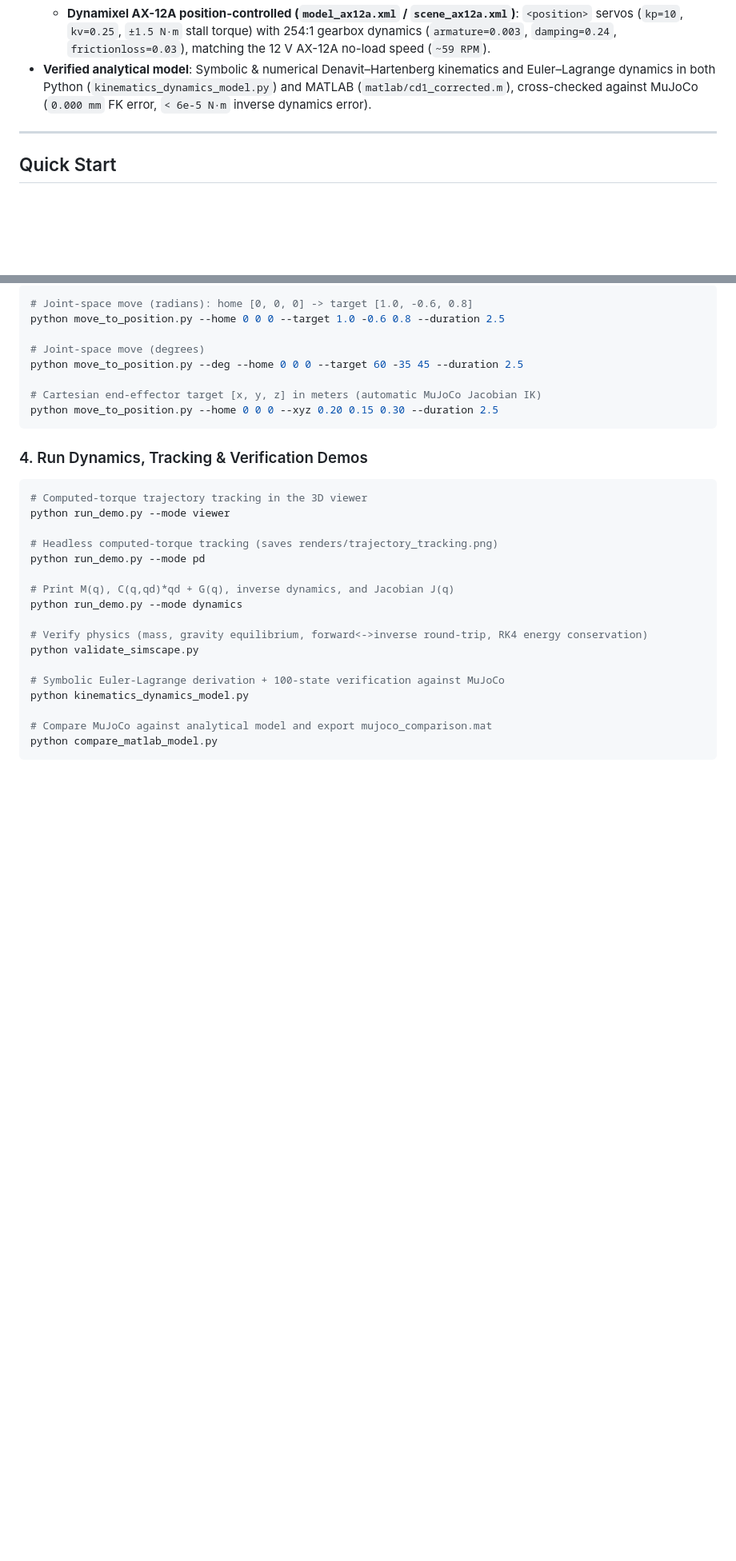
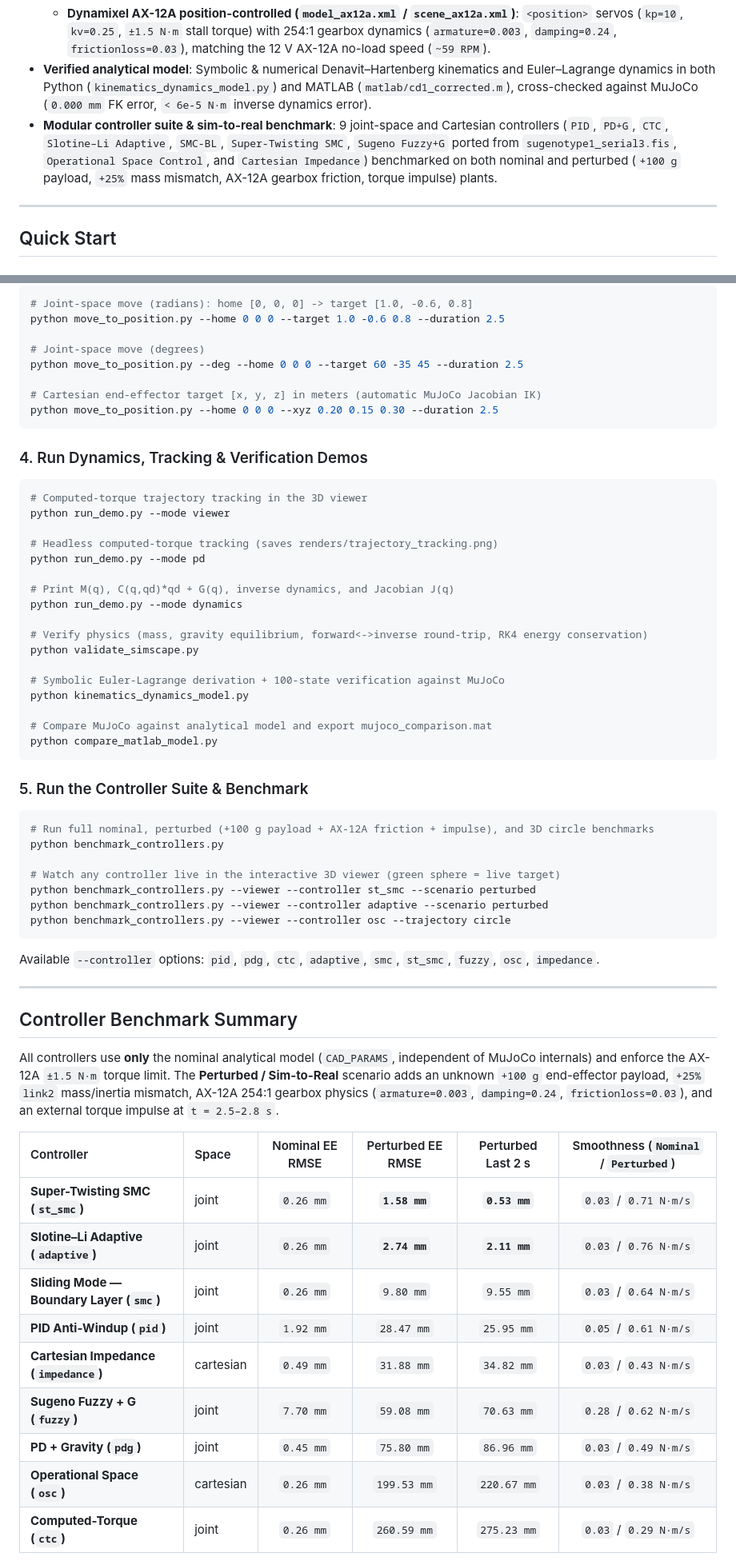
Before and after one commit to johncgh22/serial3_mujuco, a Markdown page: README.md, 2 parts joined by grey strips. Shown at 80% size. Rendered like a GitHub page; blank space fills up the shorter version.

Commit message:
Add modular controller suite and nominal/perturbed sim-to-real benchmark

````diff
--- a/README.md
+++ b/README.md
@@ -15,6 +15,7 @@ MuJoCo implementation of a 3-DOF serial manipulator (built with ROBOTIS Dynamixe
   - **Torque-controlled (`model.xml` / `scene.xml`)**: Zero-damping `<motor>` actuators (`±1.5 N·m`) ideal for dynamics analysis, computed-torque control, and system identification (SINDy).
   - **Dynamixel AX-12A position-controlled (`model_ax12a.xml` / `scene_ax12a.xml`)**: `<position>` servos (`kp=10`, `kv=0.25`, `±1.5 N·m` stall torque) with 254:1 gearbox dynamics (`armature=0.003`, `damping=0.24`, `frictionloss=0.03`), matching the 12 V AX-12A no-load speed (`~59 RPM`).
 - **Verified analytical model**: Symbolic & numerical Denavit–Hartenberg kinematics and Euler–Lagrange dynamics in both Python (`kinematics_dynamics_model.py`) and MATLAB (`matlab/cd1_corrected.m`), cross-checked against MuJoCo (`0.000 mm` FK error, `< 6e-5 N·m` inverse dynamics error).
+- **Modular controller suite & sim-to-real benchmark**: 9 joint-space and Cartesian controllers (`PID`, `PD+G`, `CTC`, `Slotine–Li Adaptive`, `SMC-BL`, `Super-Twisting SMC`, `Sugeno Fuzzy+G` ported from `sugenotype1_serial3.fis`, `Operational Space Control`, and `Cartesian Impedance`) benchmarked on both nominal and perturbed (`+100 g` payload, `+25%` mass mismatch, AX-12A gearbox friction, torque impulse) plants.
 
 ---
 
@@ -70,3 +71,33 @@ python kinematics_dynamics_model.py
 python compare_matlab_model.py
 ```
 
+### 5. Run the Controller Suite & Benchmark
+```bash
+# Run full nominal, perturbed (+100 g payload + AX-12A friction + impulse), and 3D circle benchmarks
+python benchmark_controllers.py
+
+# Watch any controller live in the interactive 3D viewer (green sphere = live target)
+python benchmark_controllers.py --viewer --controller st_smc --scenario perturbed
+python benchmark_controllers.py --viewer --controller adaptive --scenario perturbed
+python benchmark_controllers.py --viewer --controller osc --trajectory circle
+```
+Available `--controller` options: `pid`, `pdg`, `ctc`, `adaptive`, `smc`, `st_smc`, `fuzzy`, `osc`, `impedance`.
+
+---
+
+## Controller Benchmark Summary
+
+All controllers use **only** the nominal analytical model (`CAD_PARAMS`, independent of MuJoCo internals) and enforce the AX-12A `±1.5 N·m` torque limit. The **Perturbed / Sim-to-Real** scenario adds an unknown `+100 g` end-effector payload, `+25%` `link2` mass/inertia mismatch, AX-12A 254:1 gearbox physics (`armature=0.003`, `damping=0.24`, `frictionloss=0.03`), and an external torque impulse at `t = 2.5–2.8 s`.
+
+| Controller | Space | Nominal EE RMSE | Perturbed EE RMSE | Perturbed Last 2 s | Smoothness (`Nominal` / `Perturbed`) |
+| :--- | :--- | :---: | :---: | :---: | :---: |
+| **Super-Twisting SMC (`st_smc`)** | joint | `0.26 mm` | **`1.58 mm`** | **`0.53 mm`** | `0.03` / `0.71 N·m/s` |
+| **Slotine–Li Adaptive (`adaptive`)** | joint | `0.26 mm` | **`2.74 mm`** | **`2.11 mm`** | `0.03` / `0.76 N·m/s` |
+| **Sliding Mode — Boundary Layer (`smc`)** | joint | `0.26 mm` | `9.80 mm` | `9.55 mm` | `0.03` / `0.64 N·m/s` |
+| **PID Anti-Windup (`pid`)** | joint | `1.92 mm` | `28.47 mm` | `25.95 mm` | `0.05` / `0.61 N·m/s` |
+| **Cartesian Impedance (`impedance`)** | cartesian | `0.49 mm` | `31.88 mm` | `34.82 mm` | `0.03` / `0.43 N·m/s` |
+| **Sugeno Fuzzy + G (`fuzzy`)** | joint | `7.70 mm` | `59.08 mm` | `70.63 mm` | `0.28` / `0.62 N·m/s` |
+| **PD + Gravity (`pdg`)** | joint | `0.45 mm` | `75.80 mm` | `86.96 mm` | `0.03` / `0.49 N·m/s` |
+| **Operational Space (`osc`)** | cartesian | `0.26 mm` | `199.53 mm` | `220.67 mm` | `0.03` / `0.38 N·m/s` |
+| **Computed-Torque (`ctc`)** | joint | `0.26 mm` | `260.59 mm` | `275.23 mm` | `0.03` / `0.29 N·m/s` |
+
````
Also changed, not shown: other parts of README.md (+20 -1 lines), renders/benchmark_nominal.png (added), renders/benchmark_perturbed.png (added), renders/benchmark_summary_bars.png (added), renders/cartesian_circle.png (added), 11 other files.
